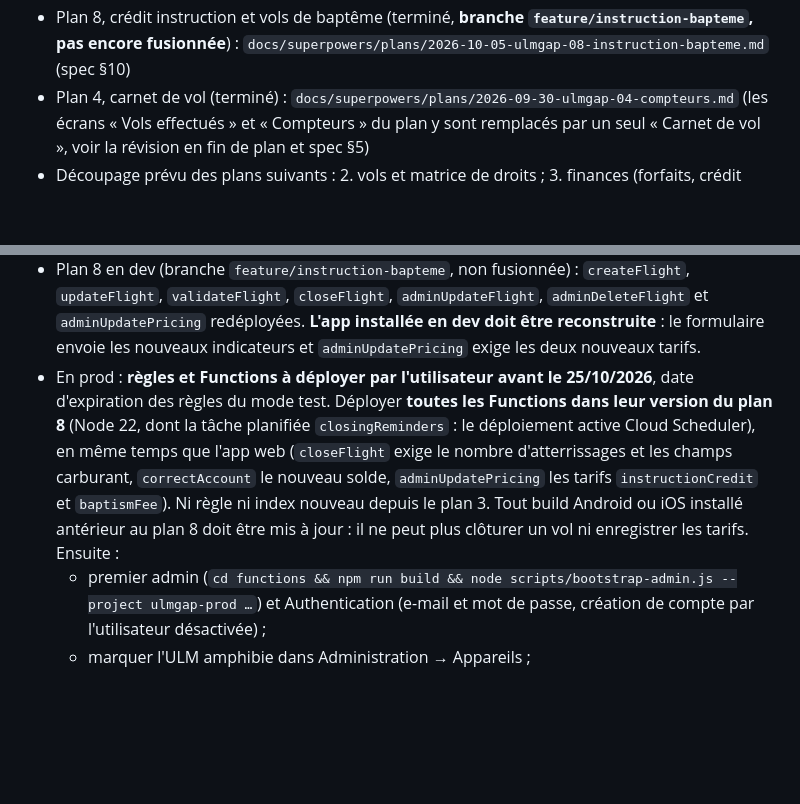
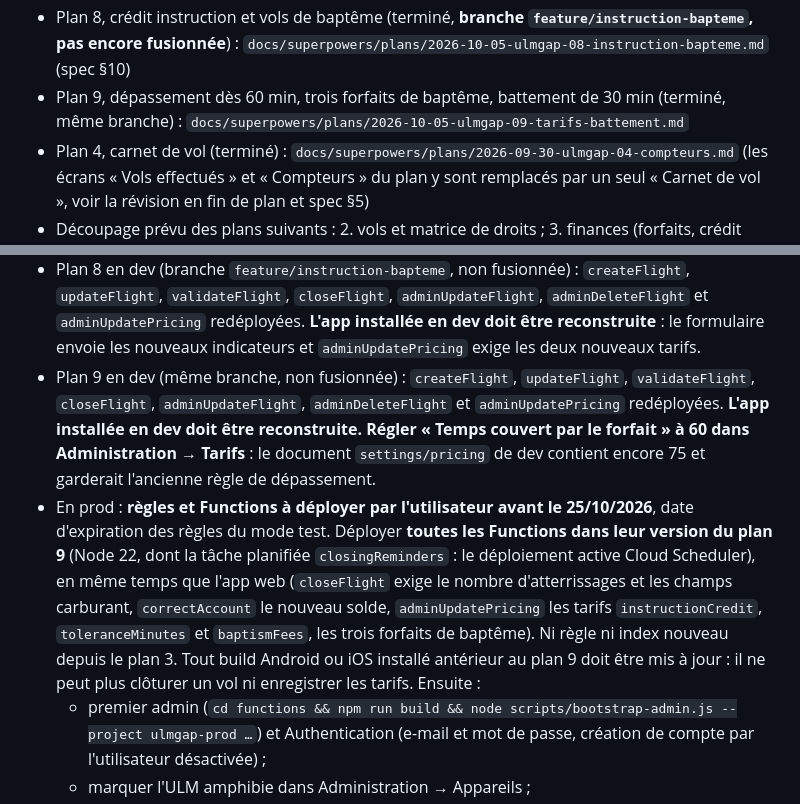
Before and after one commit to MayoFaro/UlmGap, a Markdown page: CLAUDE.md, 2 parts joined by grey strips. Rendered like a GitHub page; blank space fills up the shorter version.

Commit message:
docs: CLAUDE.md, plan 9 (overtime, baptism tiers, buffer) done, deploy notes
Co-Authored-By: Claude Opus 5.5 <noreply@anthropic.com>

```diff
--- a/CLAUDE.md
+++ b/CLAUDE.md
@@ -21,6 +21,9 @@ doivent jamais accéder à AppGAP.
   `feature/instruction-bapteme`, pas encore fusionnée**) :
   `docs/superpowers/plans/2026-10-05-ulmgap-08-instruction-bapteme.md`
   (spec §10)
+- Plan 9, dépassement dès 60 min, trois forfaits de baptême, battement de
+  30 min (terminé, même branche) :
+  `docs/superpowers/plans/2026-10-05-ulmgap-09-tarifs-battement.md`
 - Plan 4, carnet de vol (terminé) : `docs/superpowers/plans/2026-09-30-ulmgap-04-compteurs.md`
   (les écrans « Vols effectués » et « Compteurs » du plan y sont remplacés
   par un seul « Carnet de vol », voir la révision en fin de plan et spec §5)
@@ -96,15 +99,21 @@ d'où le JDK d'Android Studio.
   redéployées. **L'app installée en dev doit être reconstruite** : le
   formulaire envoie les nouveaux indicateurs et `adminUpdatePricing` exige
   les deux nouveaux tarifs.
+- Plan 9 en dev (même branche, non fusionnée) : `createFlight`,
+  `updateFlight`, `validateFlight`, `closeFlight`, `adminUpdateFlight`,
+  `adminDeleteFlight` et `adminUpdatePricing` redéployées. **L'app installée
+  en dev doit être reconstruite.** **Régler « Temps couvert par le forfait »
+  à 60 dans Administration → Tarifs** : le document `settings/pricing` de dev
+  contient encore 75 et garderait l'ancienne règle de dépassement.
 - En prod : **règles et Functions à déployer par l'utilisateur avant le
   25/10/2026**, date d'expiration des règles du mode test. Déployer
-  **toutes les Functions dans leur version du plan 8** (Node 22, dont la
+  **toutes les Functions dans leur version du plan 9** (Node 22, dont la
   tâche planifiée `closingReminders` : le déploiement active Cloud
   Scheduler), en même temps que l'app web (`closeFlight` exige le nombre
   d'atterrissages et les champs carburant, `correctAccount` le nouveau
-  solde, `adminUpdatePricing` les tarifs `instructionCredit` et
-  `baptismFee`). Ni règle ni index nouveau depuis le plan 3. Tout build Android ou
-  iOS installé antérieur au plan 8 doit être mis à jour : il ne peut plus
+  solde, `adminUpdatePricing` les tarifs `instructionCredit`,
+  `toleranceMinutes` et `baptismFees`, les trois forfaits de baptême). Ni règle ni index nouveau depuis le plan 3. Tout build Android ou
+  iOS installé antérieur au plan 9 doit être mis à jour : il ne peut plus
   clôturer un vol ni enregistrer les tarifs. Ensuite :
   - premier admin (`cd functions && npm run build && node
     scripts/bootstrap-admin.js --project ulmgap-prod …`) et Authentication
```
